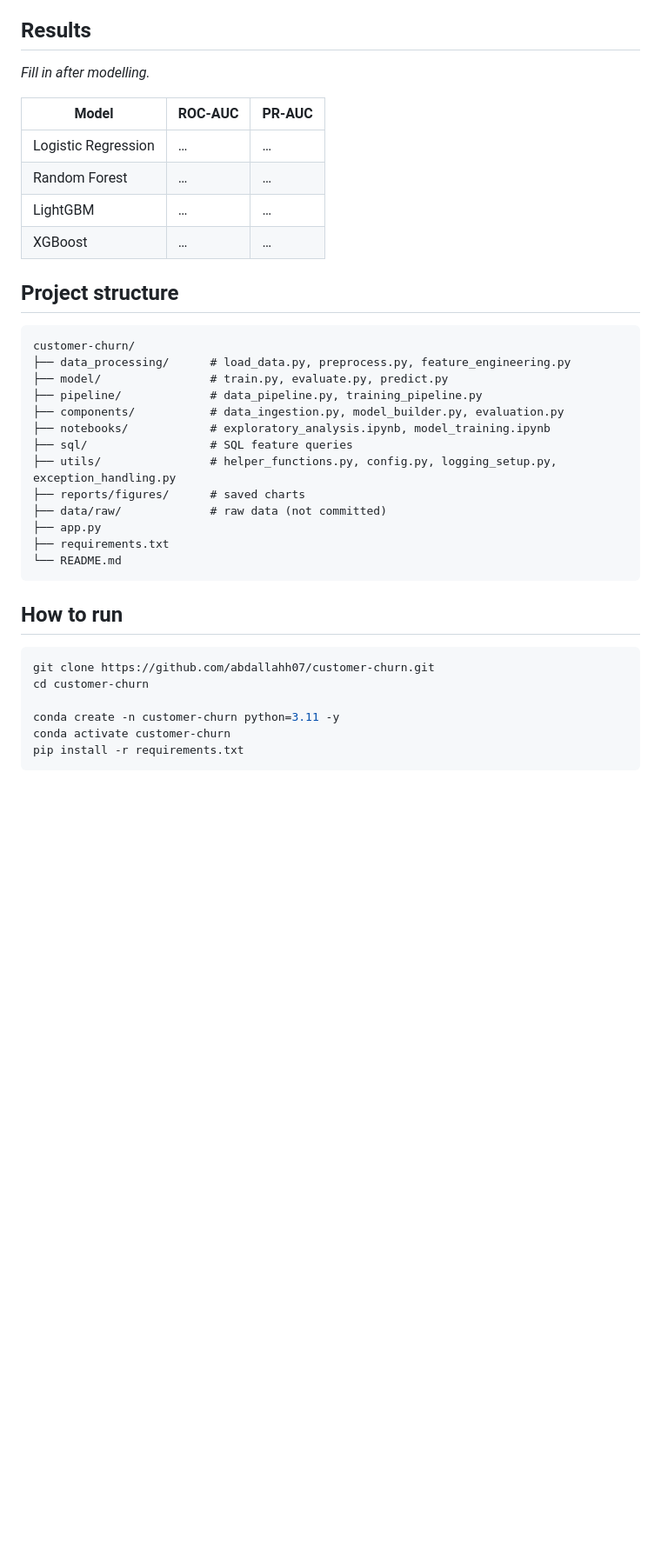
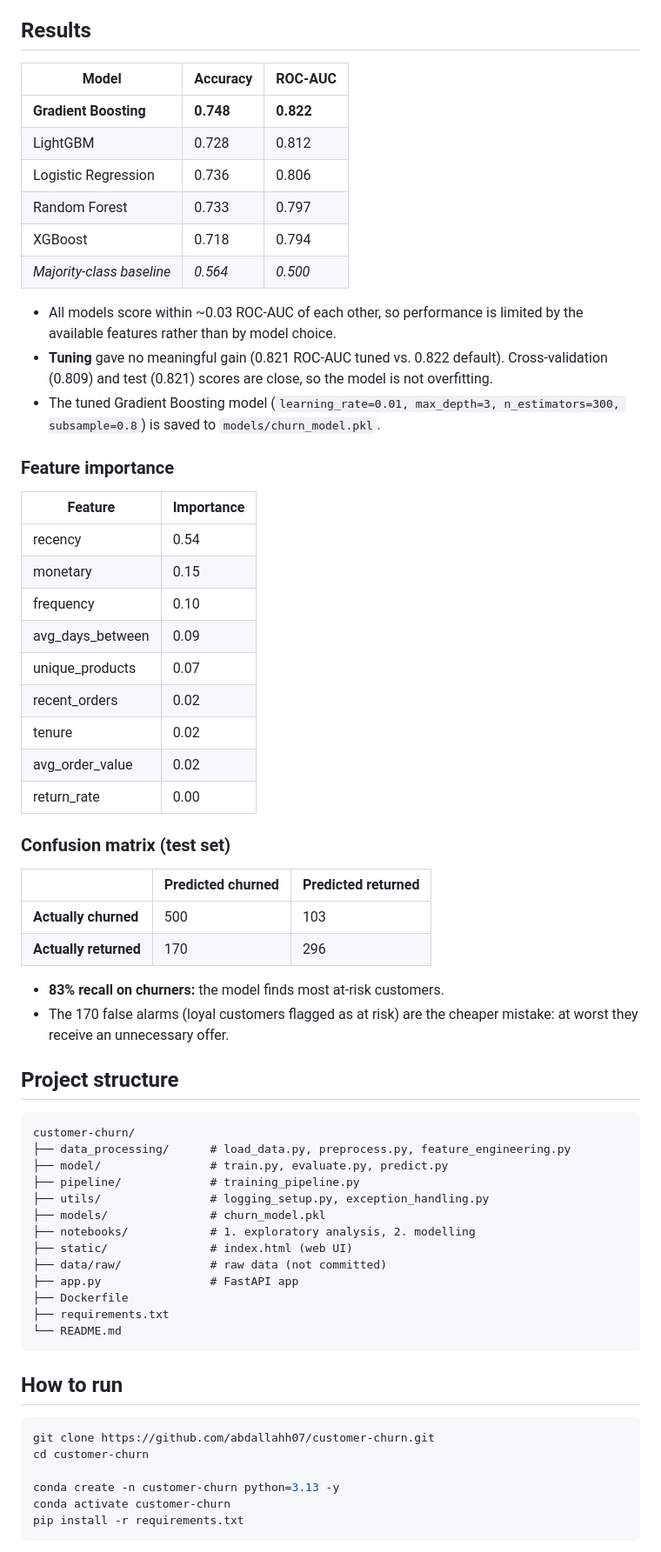
Before and after one commit to abdallahh07/Customer-Churn, a Markdown page: README.md, the part around one of its changes. Shown at 87% size. Rendered like a GitHub page; blank space fills up the shorter version.

````diff
--- a/README.md
+++ b/README.md
@@ -132,14 +139,42 @@ All features are computed only from data **before** the cutoff.
 
 ## Results
 
-_Fill in after modelling._
+| Model | Accuracy | ROC-AUC |
+|---|---|---|
+| **Gradient Boosting** | **0.748** | **0.822** |
+| LightGBM | 0.728 | 0.812 |
+| Logistic Regression | 0.736 | 0.806 |
+| Random Forest | 0.733 | 0.797 |
+| XGBoost | 0.718 | 0.794 |
+| *Majority-class baseline* | *0.564* | *0.500* |
 
-| Model | ROC-AUC | PR-AUC |
+- All models score within ~0.03 ROC-AUC of each other, so performance is limited by the available features rather than by model choice.
+- **Tuning** gave no meaningful gain (0.821 ROC-AUC tuned vs. 0.822 default). Cross-validation (0.809) and test (0.821) scores are close, so the model is not overfitting.
+- The tuned Gradient Boosting model (`learning_rate=0.01, max_depth=3, n_estimators=300, subsample=0.8`) is saved to `models/churn_model.pkl`.
+
+### Feature importance
+
+| Feature | Importance |
+|---|---|
+| recency | 0.54 |
+| monetary | 0.15 |
+| frequency | 0.10 |
+| avg_days_between | 0.09 |
+| unique_products | 0.07 |
+| recent_orders | 0.02 |
+| tenure | 0.02 |
+| avg_order_value | 0.02 |
+| return_rate | 0.00 |
+
+### Confusion matrix (test set)
+
+| | Predicted churned | Predicted returned |
 |---|---|---|
-| Logistic Regression | … | … |
-| Random Forest | … | … |
-| LightGBM | … | … |
-| XGBoost | … | … |
+| **Actually churned** | 500 | 103 |
+| **Actually returned** | 170 | 296 |
+
+- **83% recall on churners:** the model finds most at-risk customers.
+- The 170 false alarms (loyal customers flagged as at risk) are the cheaper mistake: at worst they receive an unnecessary offer.
 
 ## Project structure
 
@@ -147,14 +182,14 @@ _Fill in after modelling._
 customer-churn/
 ├── data_processing/      # load_data.py, preprocess.py, feature_engineering.py
 ├── model/                # train.py, evaluate.py, predict.py
-├── pipeline/             # data_pipeline.py, training_pipeline.py
-├── components/           # data_ingestion.py, model_builder.py, evaluation.py
-├── notebooks/            # exploratory_analysis.ipynb, model_training.ipynb
-├── sql/                  # SQL feature queries
-├── utils/                # helper_functions.py, config.py, logging_setup.py, exception_handling.py
-├── reports/figures/      # saved charts
+├── pipeline/             # training_pipeline.py
+├── utils/                # logging_setup.py, exception_handling.py
+├── models/               # churn_model.pkl
+├── notebooks/            # 1. exploratory analysis, 2. modelling
+├── static/               # index.html (web UI)
 ├── data/raw/             # raw data (not committed)
-├── app.py
+├── app.py                # FastAPI app
+├── Dockerfile
 ├── requirements.txt
 └── README.md
 ```
@@ -165,7 +200,7 @@ customer-churn/
 git clone https://github.com/abdallahh07/customer-churn.git
 cd customer-churn
 
-conda create -n customer-churn python=3.11 -y
+conda create -n customer-churn python=3.13 -y
 conda activate customer-churn
 pip install -r requirements.txt
 ```
````
Also changed, not shown: other parts of README.md (+97 -48 lines).
